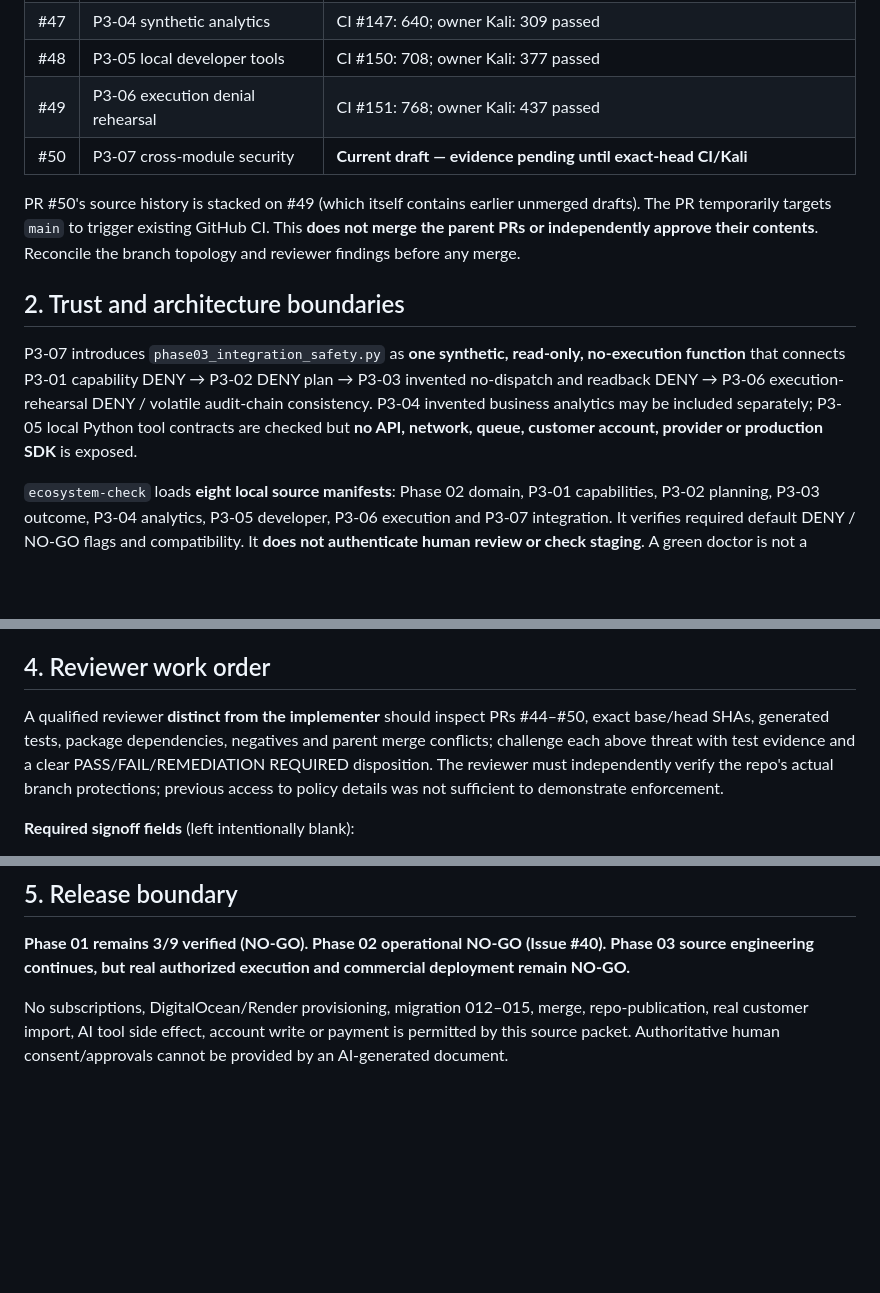
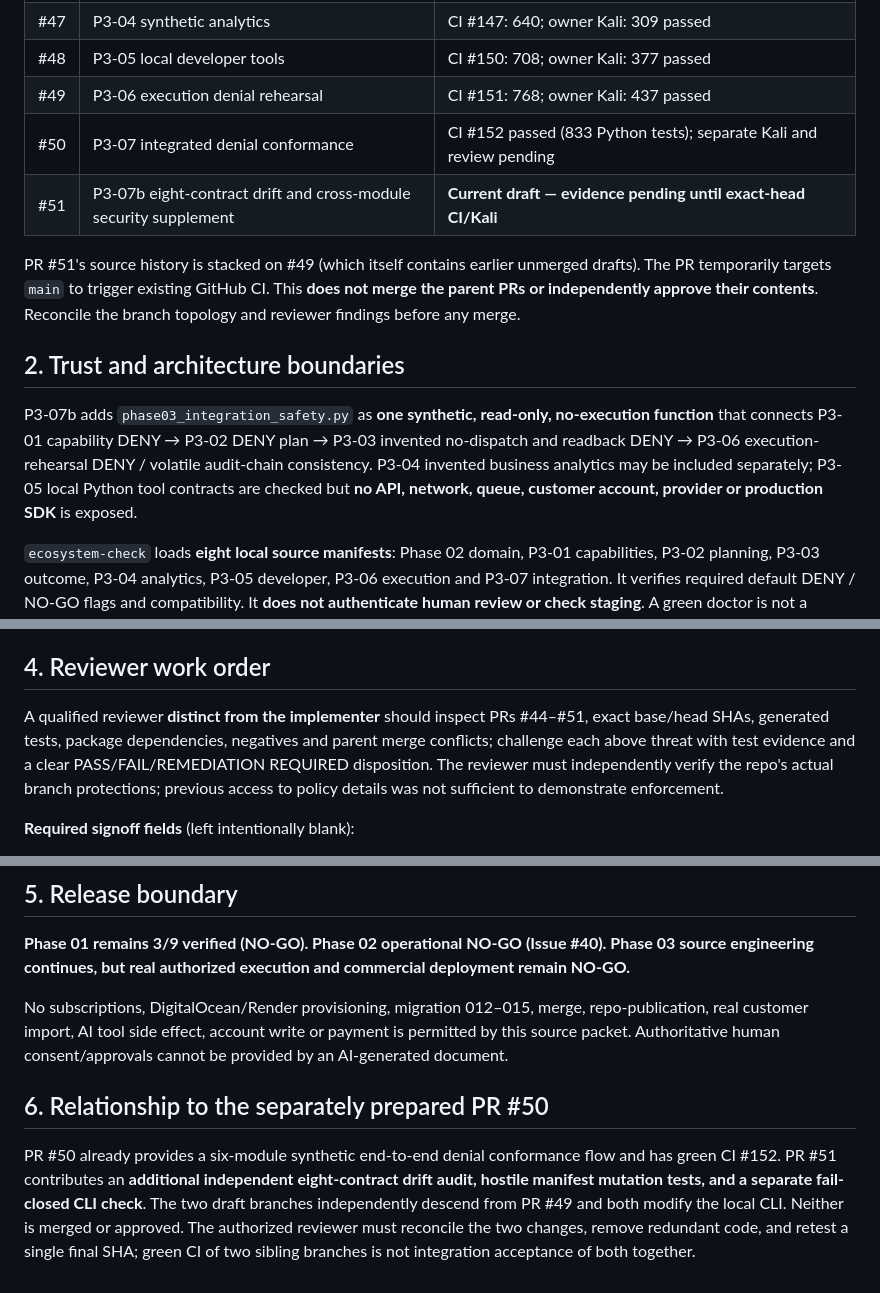
Before and after one commit to AhmadibOfficial/MetaAutomate, a Markdown page: docs/architecture/P3_07_CROSS_MODULE_SECURITY_REVIEW.md, 3 parts joined by grey strips. GitHub-like rendering; blank space fills up the shorter version.

Commit message:
P3-07b: distinguish new eight-contract audit draft #51 from existing integrated conformance draft #50

```diff
--- a/docs/architecture/P3_07_CROSS_MODULE_SECURITY_REVIEW.md
+++ b/docs/architecture/P3_07_CROSS_MODULE_SECURITY_REVIEW.md
@@ -12,13 +12,14 @@
 | #47 | P3-04 synthetic analytics | CI #147: 640; owner Kali: 309 passed |
 | #48 | P3-05 local developer tools | CI #150: 708; owner Kali: 377 passed |
 | #49 | P3-06 execution denial rehearsal | CI #151: 768; owner Kali: 437 passed |
-| #50 | P3-07 cross-module security | **Current draft — evidence pending until exact-head CI/Kali** |
+| #50 | P3-07 integrated denial conformance | CI #152 passed (833 Python tests); separate Kali and review pending |
+| #51 | P3-07b eight-contract drift and cross-module security supplement | **Current draft — evidence pending until exact-head CI/Kali** |
 
-PR #50's source history is stacked on #49 (which itself contains earlier unmerged drafts). The PR temporarily targets `main` to trigger existing GitHub CI. This **does not merge the parent PRs or independently approve their contents**. Reconcile the branch topology and reviewer findings before any merge.
+PR #51's source history is stacked on #49 (which itself contains earlier unmerged drafts). The PR temporarily targets `main` to trigger existing GitHub CI. This **does not merge the parent PRs or independently approve their contents**. Reconcile the branch topology and reviewer findings before any merge.
 
 ## 2. Trust and architecture boundaries
 
-P3-07 introduces `phase03_integration_safety.py` as **one synthetic, read-only, no-execution function** that connects P3-01 capability DENY → P3-02 DENY plan → P3-03 invented no-dispatch and readback DENY → P3-06 execution-rehearsal DENY / volatile audit-chain consistency. P3-04 invented business analytics may be included separately; P3-05 local Python tool contracts are checked but **no API, network, queue, customer account, provider or production SDK** is exposed.
+P3-07b adds `phase03_integration_safety.py` as **one synthetic, read-only, no-execution function** that connects P3-01 capability DENY → P3-02 DENY plan → P3-03 invented no-dispatch and readback DENY → P3-06 execution-rehearsal DENY / volatile audit-chain consistency. P3-04 invented business analytics may be included separately; P3-05 local Python tool contracts are checked but **no API, network, queue, customer account, provider or production SDK** is exposed.
 
 `ecosystem-check` loads **eight local source manifests**: Phase 02 domain, P3-01 capabilities, P3-02 planning, P3-03 outcome, P3-04 analytics, P3-05 developer, P3-06 execution and P3-07 integration. It verifies required default DENY / NO-GO flags and compatibility. It **does not authenticate human review or check staging**. A green doctor is not a release approval.
 
@@ -52,7 +53,7 @@ Every CLI response must remain `decision=DENY`, `provider_called=false`, `busine
 
 ## 4. Reviewer work order
 
-A qualified reviewer **distinct from the implementer** should inspect PRs #44–#50, exact base/head SHAs, generated tests, package dependencies, negatives and parent merge conflicts; challenge each above threat with test evidence and a clear PASS/FAIL/REMEDIATION REQUIRED disposition. The reviewer must independently verify the repo's actual branch protections; previous access to policy details was not sufficient to demonstrate enforcement.
+A qualified reviewer **distinct from the implementer** should inspect PRs #44–#51, exact base/head SHAs, generated tests, package dependencies, negatives and parent merge conflicts; challenge each above threat with test evidence and a clear PASS/FAIL/REMEDIATION REQUIRED disposition. The reviewer must independently verify the repo's actual branch protections; previous access to policy details was not sufficient to demonstrate enforcement.
 
 **Required signoff fields** (left intentionally blank):
 - Reviewer GitHub identity / independence from authorship: **NOT VERIFIED**
@@ -68,3 +69,7 @@ A qualified reviewer **distinct from the implementer** should inspect PRs #44–
 **Phase 01 remains 3/9 verified (NO-GO). Phase 02 operational NO-GO (Issue #40). Phase 03 source engineering continues, but real authorized execution and commercial deployment remain NO-GO.**
 
 No subscriptions, DigitalOcean/Render provisioning, migration 012–015, merge, repo-publication, real customer import, AI tool side effect, account write or payment is permitted by this source packet. Authoritative human consent/approvals cannot be provided by an AI-generated document.
+
+## 6. Relationship to the separately prepared PR #50
+
+PR #50 already provides a six-module synthetic end-to-end denial conformance flow and has green CI #152. PR #51 contributes an **additional independent eight-contract drift audit, hostile manifest mutation tests, and a separate fail-closed CLI check**. The two draft branches independently descend from PR #49 and both modify the local CLI. Neither is merged or approved. The authorized reviewer must reconcile the two changes, remove redundant code, and retest a single final SHA; green CI of two sibling branches is not integration acceptance of both together.
```
